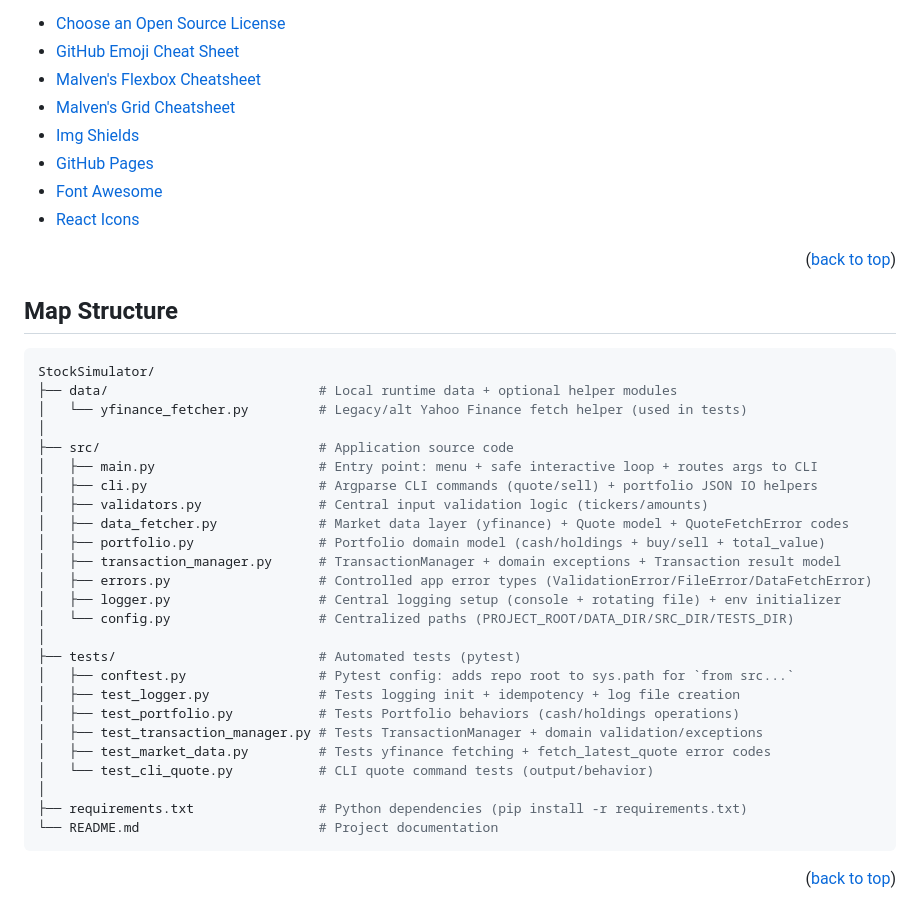
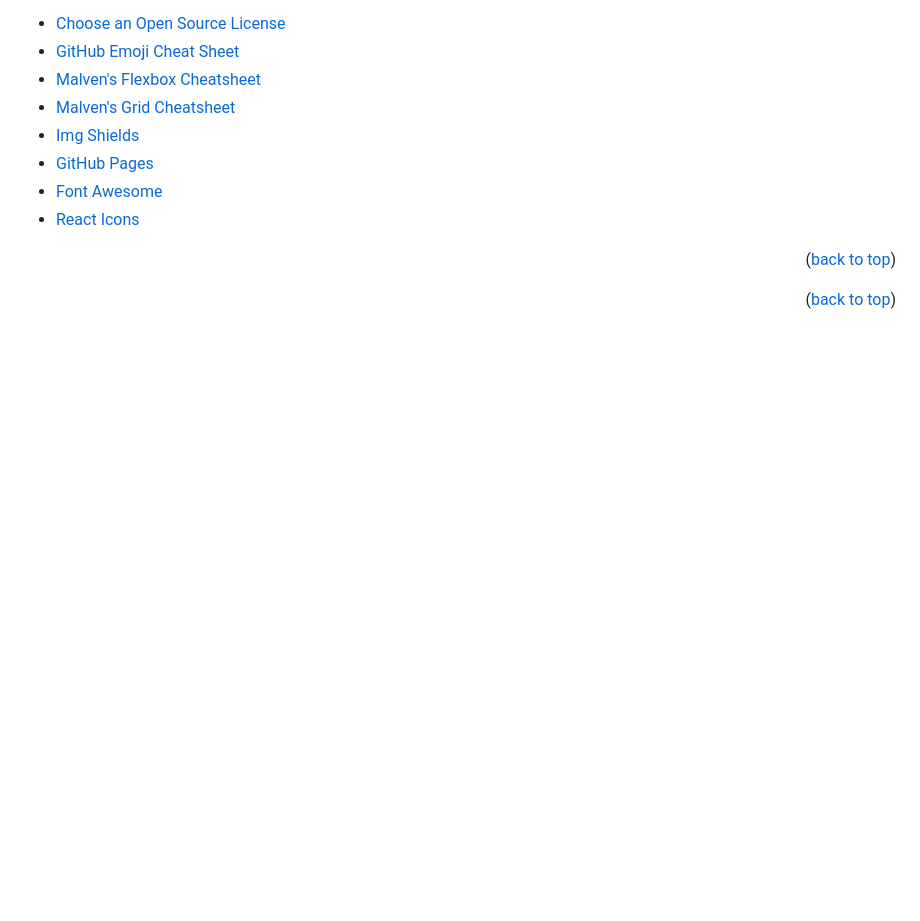
Before and after one commit to gonzycodes/StockSimulator, a Markdown page: README.md, the part around one of its changes. GitHub-like rendering; blank space fills up the shorter version.

````diff
--- a/README.md
+++ b/README.md
@@ -356,34 +457,5 @@ Use this space to list resources you find helpful and would like to give credit
 <!-- MARKDOWN LINKS & IMAGES -->
 <!-- https://www.markdownguide.org/basic-syntax/#reference-style-links -->
 
-## Map Structure
-
-```bash
-StockSimulator/
-├── data/                           # Local runtime data + optional helper modules
-│   └── yfinance_fetcher.py         # Legacy/alt Yahoo Finance fetch helper (used in tests)
-│
-├── src/                            # Application source code
-│   ├── main.py                     # Entry point: menu + safe interactive loop + routes args to CLI
-│   ├── cli.py                      # Argparse CLI commands (quote/sell) + portfolio JSON IO helpers
-│   ├── validators.py               # Central input validation logic (tickers/amounts)
-│   ├── data_fetcher.py             # Market data layer (yfinance) + Quote model + QuoteFetchError codes
-│   ├── portfolio.py                # Portfolio domain model (cash/holdings + buy/sell + total_value)
-│   ├── transaction_manager.py      # TransactionManager + domain exceptions + Transaction result model
-│   ├── errors.py                   # Controlled app error types (ValidationError/FileError/DataFetchError)
-│   ├── logger.py                   # Central logging setup (console + rotating file) + env initializer
-│   └── config.py                   # Centralized paths (PROJECT_ROOT/DATA_DIR/SRC_DIR/TESTS_DIR)
-│
-├── tests/                          # Automated tests (pytest)
-│   ├── conftest.py                 # Pytest config: adds repo root to sys.path for `from src...`
-│   ├── test_logger.py              # Tests logging init + idempotency + log file creation
-│   ├── test_portfolio.py           # Tests Portfolio behaviors (cash/holdings operations)
-│   ├── test_transaction_manager.py # Tests TransactionManager + domain validation/exceptions
-│   ├── test_market_data.py         # Tests yfinance fetching + fetch_latest_quote error codes
-│   └── test_cli_quote.py           # CLI quote command tests (output/behavior)
-│
-├── requirements.txt                # Python dependencies (pip install -r requirements.txt)
-└── README.md                       # Project documentation
-```
 
 <p align="right">(<a href="#readme-top">back to top</a>)</p>
````
Also changed, not shown: other parts of README.md (+101 -0 lines).
